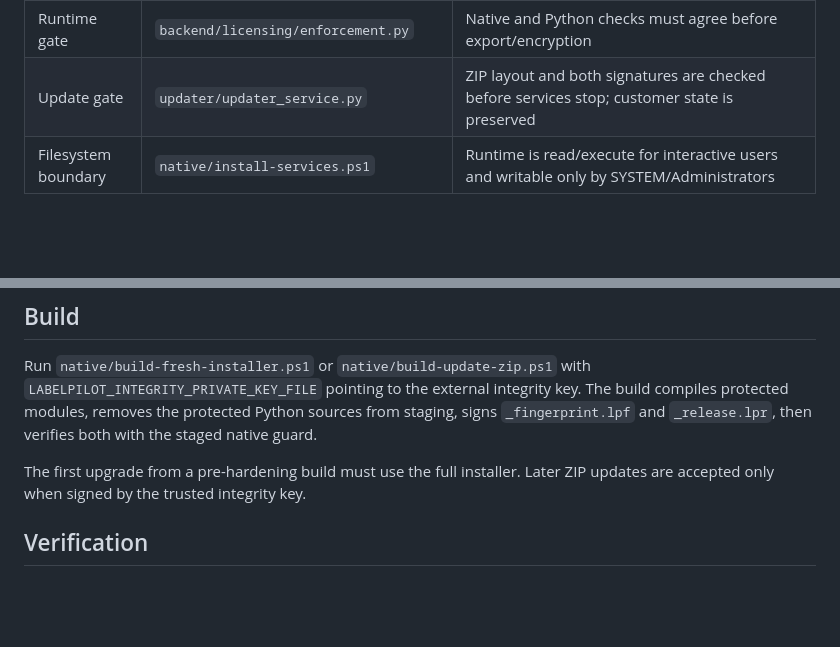
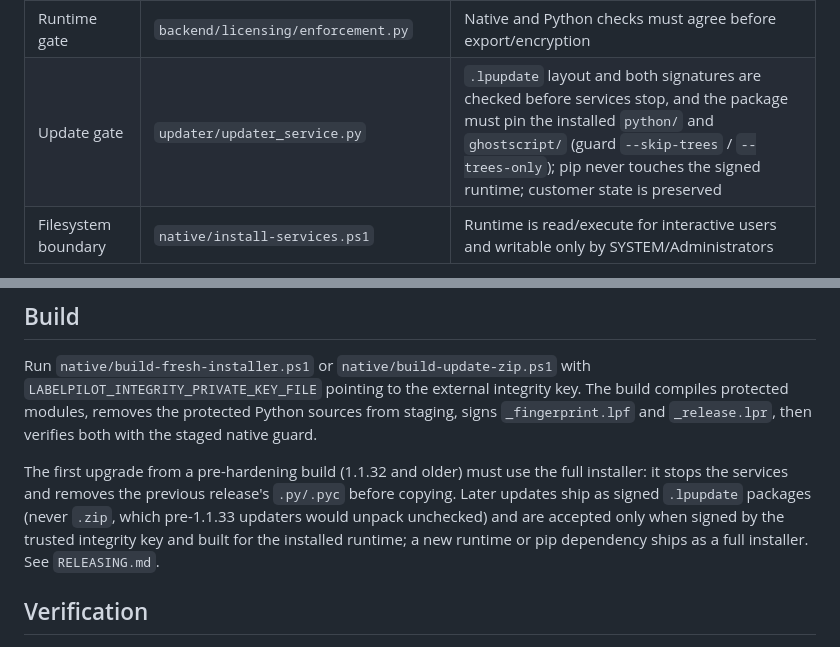
Before and after one commit to HFedorovskyi/LabelPilotServer, a Markdown page: licensing/HARDENING.md, 2 parts joined by grey strips. Drawn GitHub-style; blank space fills up the shorter version.

Commit message:
HARDENING: signed .lpupdate packages and the 1.1.32 installer upgrade
Co-Authored-By: Claude Opus 5.5 <noreply@anthropic.com>

```diff
--- a/licensing/HARDENING.md
+++ b/licensing/HARDENING.md
@@ -15,7 +15,7 @@ DEBUG=false always activates the production boundary. LICENSE_REQUIRED=true may
 | Seat cap | `backend/licensing/seats.py` | Recomputed from the licence at every data export: only the first `max_stations` active stations in seat order receive data, so editing seat states in the database gains nothing |
 | Seat list | `backend/licensing/seat_list.py`, stations 2.0.6+ | Licences with the `seat-list` feature: every LPI2 payload carries a vendor-signed list of station fingerprints (at most `max_stations`, 90 days valid). Stations refuse data unless their own fingerprint is listed; this server cannot sign lists |
 | Runtime gate | `backend/licensing/enforcement.py` | Native and Python checks must agree before export/encryption |
-| Update gate | `updater/updater_service.py` | ZIP layout and both signatures are checked before services stop; customer state is preserved |
+| Update gate | `updater/updater_service.py` | `.lpupdate` layout and both signatures are checked before services stop, and the package must pin the installed `python/` and `ghostscript/` (guard `--skip-trees` / `--trees-only`); pip never touches the signed runtime; customer state is preserved |
 | Filesystem boundary | `native/install-services.ps1` | Runtime is read/execute for interactive users and writable only by SYSTEM/Administrators |
 
 These layers raise the cost of tampering; none of them can stop an administrator of the server machine who patches both the startup scripts and the Python bytecode. The seat list moves the seat boundary out of this machine: the list is signed by the sales service, which caps it at the licence's seats and spends the release allowance (max(2, seats) per 30 days) on removals, and the stations verify it themselves.
@@ -40,7 +40,7 @@ These layers raise the cost of tampering; none of them can stop an administrator
 
 Run `native/build-fresh-installer.ps1` or `native/build-update-zip.ps1` with `LABELPILOT_INTEGRITY_PRIVATE_KEY_FILE` pointing to the external integrity key. The build compiles protected modules, removes the protected Python sources from staging, signs `_fingerprint.lpf` and `_release.lpr`, then verifies both with the staged native guard.
 
-The first upgrade from a pre-hardening build must use the full installer. Later ZIP updates are accepted only when signed by the trusted integrity key.
+The first upgrade from a pre-hardening build (1.1.32 and older) must use the full installer: it stops the services and removes the previous release's `.py/.pyc` before copying. Later updates ship as signed `.lpupdate` packages (never `.zip`, which pre-1.1.33 updaters would unpack unchecked) and are accepted only when signed by the trusted integrity key and built for the installed runtime; a new runtime or pip dependency ships as a full installer. See `RELEASING.md`.
 
 ## Verification
 
```
